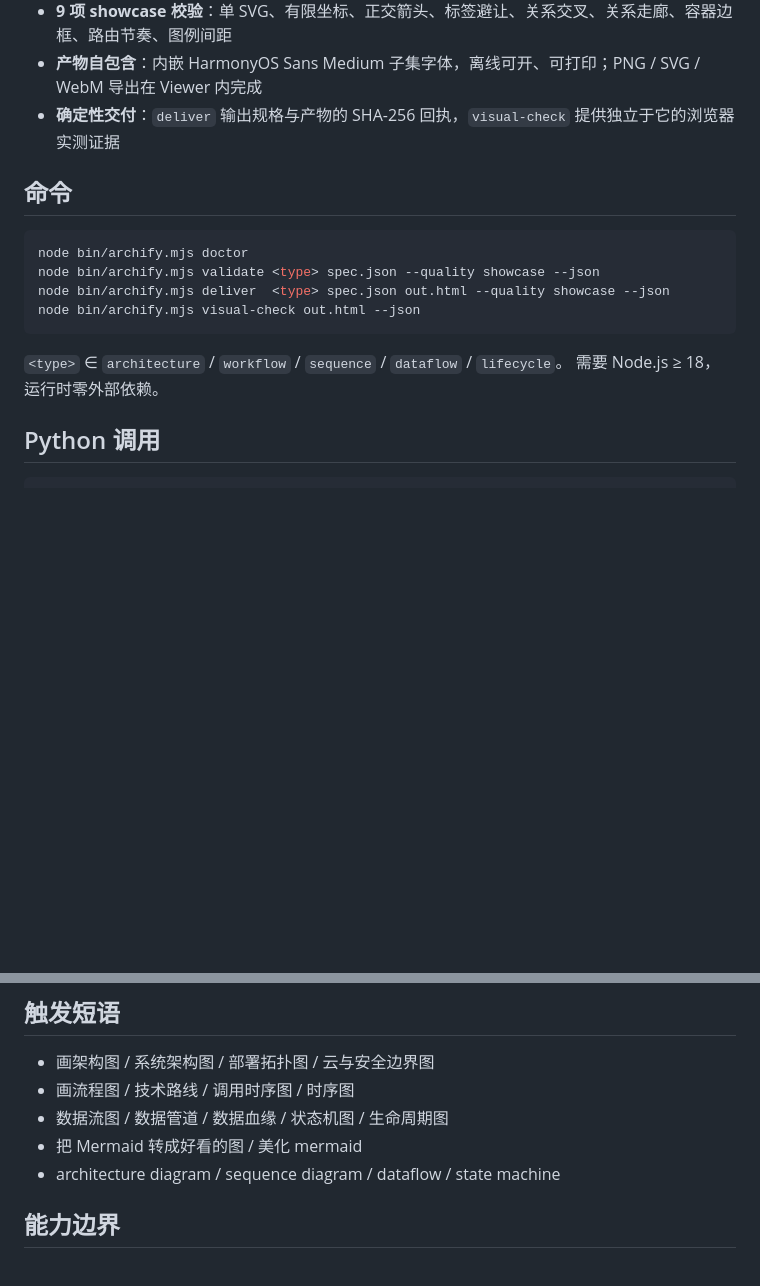
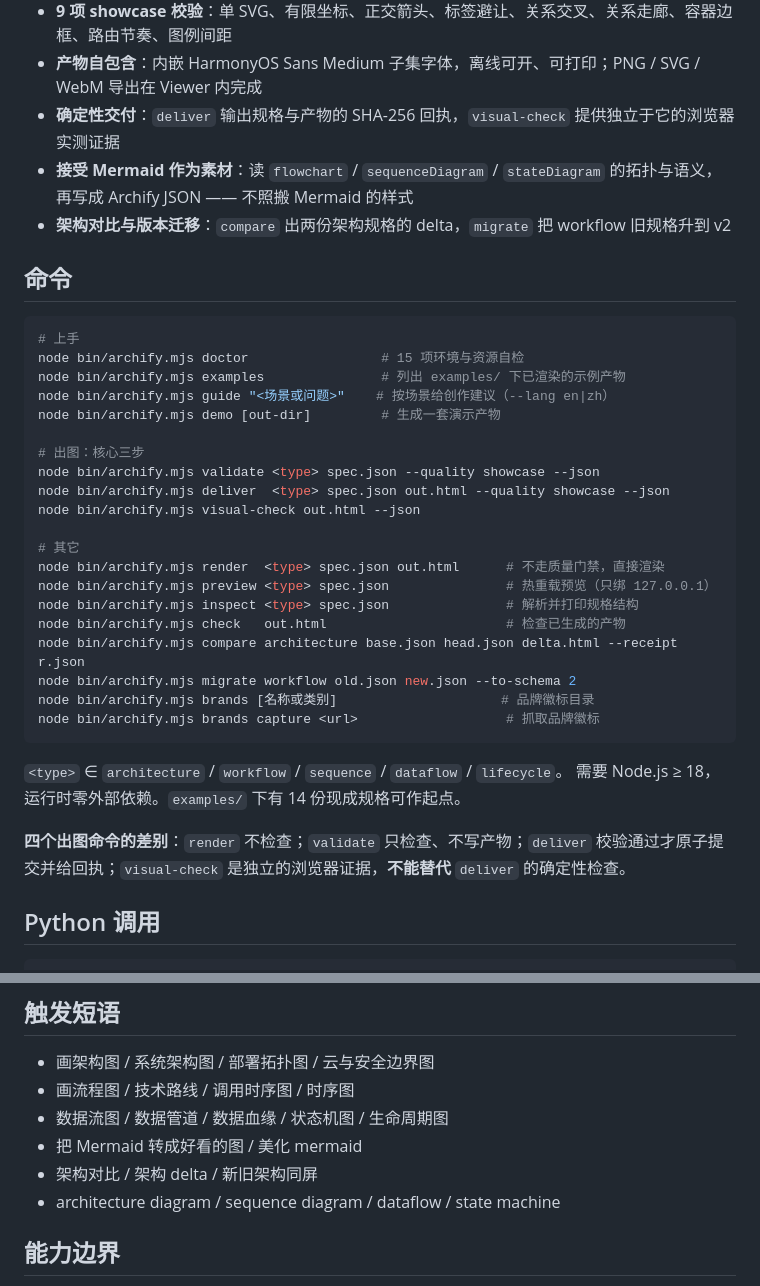
Before and after one commit to BluesilveEmperor/math-read-do, a Markdown page: nature-archify/README.md, 2 parts joined by grey strips. Rendered like a GitHub page; blank space fills up the shorter version.

Commit message:
docs: nature-archify README 补全命令清单与能力项
- 命令章节从 4 条扩到 16 个子命令（上手 / 出图三步 / 其它），按用途分组并加注释
- 补充四个出图命令的差别：render 不检查、validate 只查、deliver 校验后原子提交、visual-check 独立浏览器证据
- 功能补充：Mermaid 作为素材的准确表述（读拓扑重写 JSON，不照搬样式）、compare 与 migrate
- 触发短语补充「架构对比 / 架构 delta」场景

````diff
--- a/nature-archify/README.md
+++ b/nature-archify/README.md
@@ -12,18 +12,38 @@
 - **9 项 showcase 校验**：单 SVG、有限坐标、正交箭头、标签避让、关系交叉、关系走廊、容器边框、路由节奏、图例间距
 - **产物自包含**：内嵌 HarmonyOS Sans Medium 子集字体，离线可开、可打印；PNG / SVG / WebM 导出在 Viewer 内完成
 - **确定性交付**：`deliver` 输出规格与产物的 SHA-256 回执，`visual-check` 提供独立于它的浏览器实测证据
+- **接受 Mermaid 作为素材**：读 `flowchart` / `sequenceDiagram` / `stateDiagram` 的拓扑与语义，再写成 Archify JSON —— 不照搬 Mermaid 的样式
+- **架构对比与版本迁移**：`compare` 出两份架构规格的 delta，`migrate` 把 workflow 旧规格升到 v2
 
 ## 命令
 
 ```bash
-node bin/archify.mjs doctor
+# 上手
+node bin/archify.mjs doctor                 # 15 项环境与资源自检
+node bin/archify.mjs examples               # 列出 examples/ 下已渲染的示例产物
+node bin/archify.mjs guide "<场景或问题>"    # 按场景给创作建议（--lang en|zh）
+node bin/archify.mjs demo [out-dir]         # 生成一套演示产物
+
+# 出图：核心三步
 node bin/archify.mjs validate <type> spec.json --quality showcase --json
 node bin/archify.mjs deliver  <type> spec.json out.html --quality showcase --json
 node bin/archify.mjs visual-check out.html --json
+
+# 其它
+node bin/archify.mjs render  <type> spec.json out.html      # 不走质量门禁，直接渲染
+node bin/archify.mjs preview <type> spec.json               # 热重载预览（只绑 127.0.0.1）
+node bin/archify.mjs inspect <type> spec.json               # 解析并打印规格结构
+node bin/archify.mjs check   out.html                       # 检查已生成的产物
+node bin/archify.mjs compare architecture base.json head.json delta.html --receipt r.json
+node bin/archify.mjs migrate workflow old.json new.json --to-schema 2
+node bin/archify.mjs brands [名称或类别]                     # 品牌徽标目录
+node bin/archify.mjs brands capture <url>                   # 抓取品牌徽标
 ```
 
 `<type>` ∈ `architecture` / `workflow` / `sequence` / `dataflow` / `lifecycle`。
-需要 Node.js ≥ 18，运行时零外部依赖。
+需要 Node.js ≥ 18，运行时零外部依赖。`examples/` 下有 14 份现成规格可作起点。
+
+**四个出图命令的差别**：`render` 不检查；`validate` 只检查、不写产物；`deliver` 校验通过才原子提交并给回执；`visual-check` 是独立的浏览器证据，**不能替代** `deliver` 的确定性检查。
 
 ## Python 调用
 
@@ -47,6 +67,7 @@ cli.visual_check("out.html")
 - 画流程图 / 技术路线 / 调用时序图 / 时序图
 - 数据流图 / 数据管道 / 数据血缘 / 状态机图 / 生命周期图
 - 把 Mermaid 转成好看的图 / 美化 mermaid
+- 架构对比 / 架构 delta / 新旧架构同屏
 - architecture diagram / sequence diagram / dataflow / state machine
 
 ## 能力边界
````
